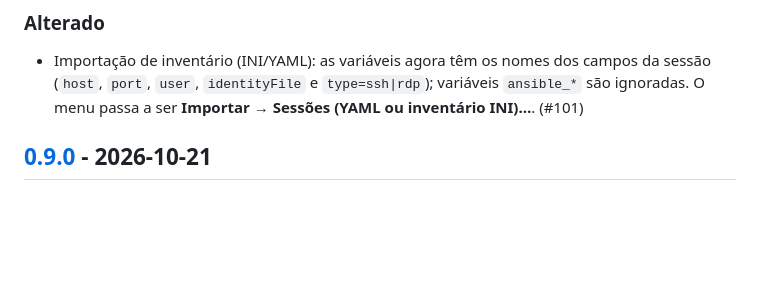
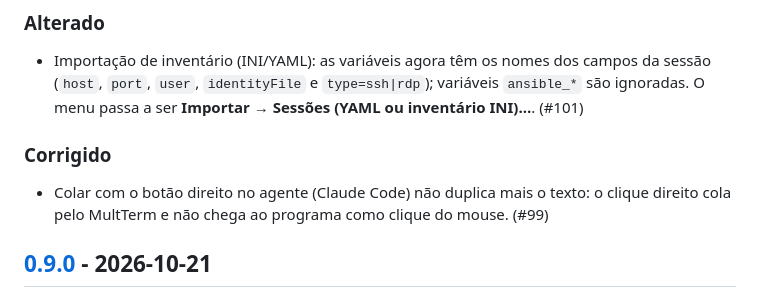
Before and after one commit to acacio90/MultTerm, a Markdown page: CHANGELOG.md, the part around the change. Drawn GitHub-style; blank space fills up the shorter version.

Commit message:
docs(changelog): colar duas vezes no agente (#99)

```diff
--- a/CHANGELOG.md
+++ b/CHANGELOG.md
@@ -11,6 +11,11 @@ Todas as mudanças relevantes do MultTerm. O formato segue o
 - Importação de inventário (INI/YAML): as variáveis agora têm os nomes dos campos da sessão
   (`host`, `port`, `user`, `identityFile` e `type=ssh|rdp`); variáveis `ansible_*` são ignoradas.
   O menu passa a ser **Importar → Sessões (YAML ou inventário INI)…**. (#101)
+
+### Corrigido
+
+- Colar com o botão direito no agente (Claude Code) não duplica mais o texto: o clique direito
+  cola pelo MultTerm e não chega ao programa como clique do mouse. (#99)
 
 ## [0.9.0] - 2026-10-21
 
```
